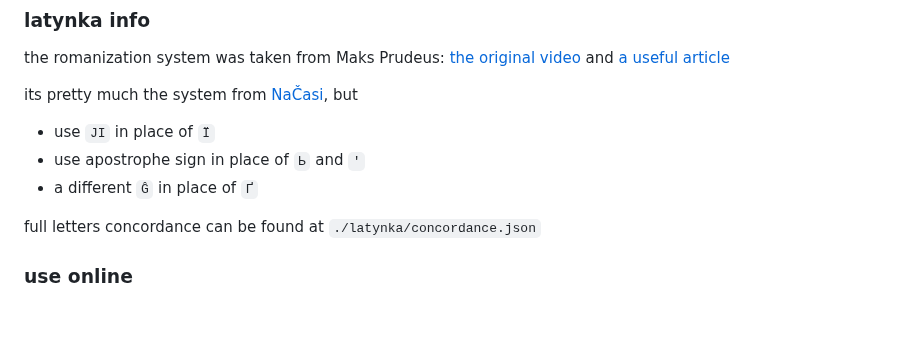
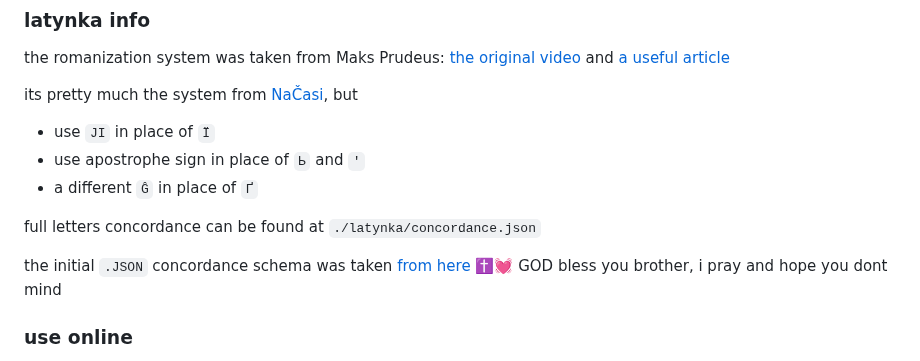
Before and after one commit to seesmof/Latynka-Ukrajiny, a Markdown page: README.md, the part around the change. GitHub-like rendering; blank space fills up the shorter version.

Commit message:
docs: readme add json schema attribution ✝️💞 praise Jesus Christ our Holy Lord GOD Almighty

```diff
--- a/README.md
+++ b/README.md
@@ -89,6 +89,8 @@ its pretty much the system from [NaČasi](https://nachasi.com/manifest/), but
 
 full letters concordance can be found at `./latynka/concordance.json`
 
+the initial `.JSON` concordance schema was taken [from here](https://github.com/paiv/latynka/blob/main/src/data/bundled_tables/nachasi.json) ✝️💓 GOD bless you brother, i pray and hope you dont mind
+
 ### use online
 the app is [freely available](https://latynka.vercel.app/) to use on the internet. it has a neat interface, glory to Jesus Christ our Holy Lord GOD Almighty, here is how it looks:
 [![praise Jesus Christ our Holy Lord GOD Almighty](https://i.imgur.com/3aZuXvO.png)](https://latynka.vercel.app/)
```
